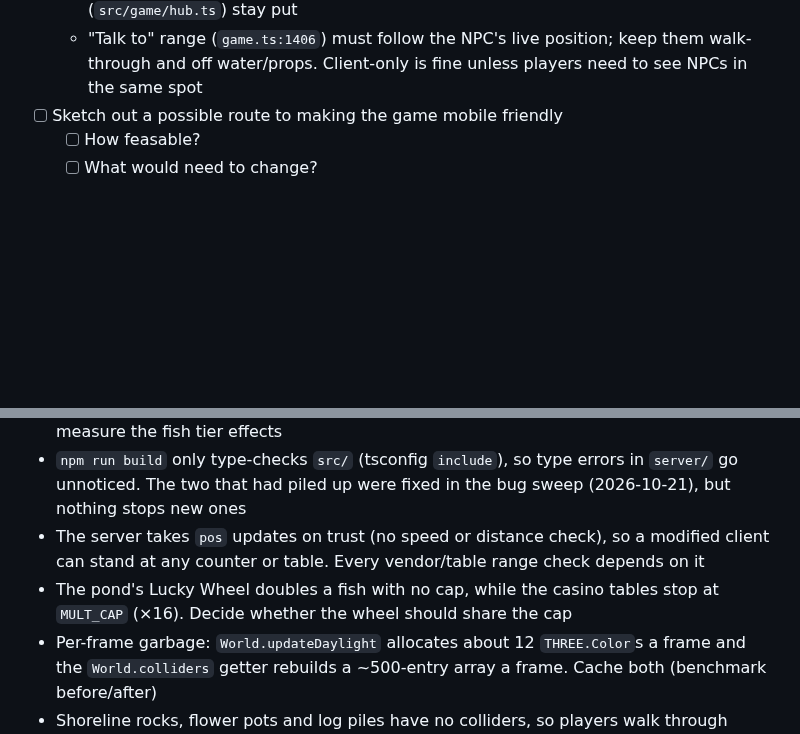
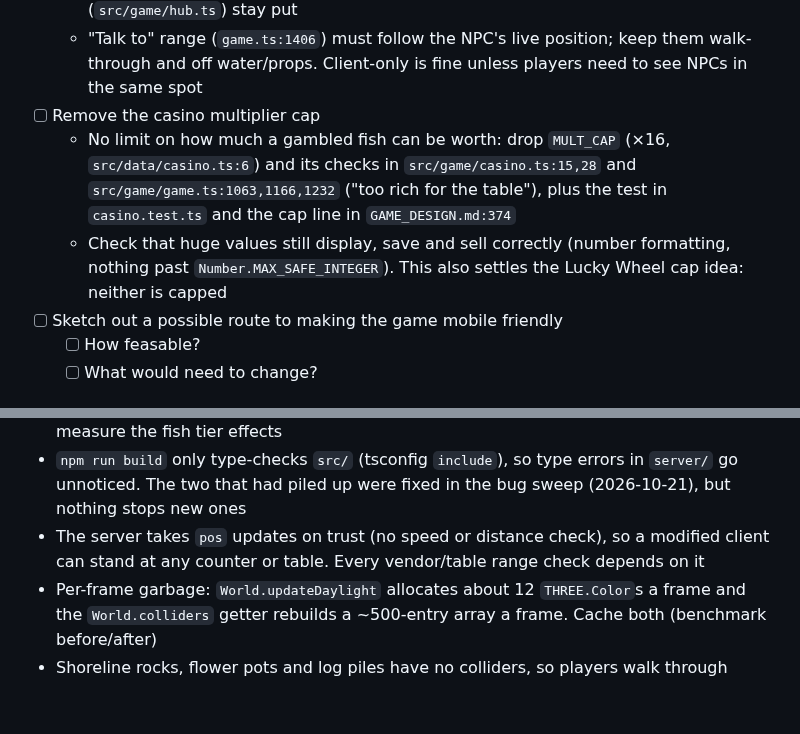
Before and after one commit to O-Chavez/browser-fishing, a Markdown page: TODO.md, 2 parts joined by grey strips. Rendered like a GitHub page; blank space fills up the shorter version.

Commit message:
Add TODO: remove the casino multiplier cap
Co-Authored-By: Claude Opus 5.5 <noreply@anthropic.com>

```diff
--- a/TODO.md
+++ b/TODO.md
@@ -108,6 +108,9 @@
 - [ ] NPCs wander around so the world feels more alive
   - Town NPCs (`NpcDef` in `src/data/maps.ts`, built by `Town.buildNpc()` in `src/game/town.ts:294`) walk fixed routes or wander randomly inside set areas, with a walk animation, pauses and turning toward nearby players; vendors at their stalls (`src/game/hub.ts`) stay put
   - "Talk to" range (`game.ts:1406`) must follow the NPC's live position; keep them walk-through and off water/props. Client-only is fine unless players need to see NPCs in the same spot
+- [ ] Remove the casino multiplier cap
+  - No limit on how much a gambled fish can be worth: drop `MULT_CAP` (×16, `src/data/casino.ts:6`) and its checks in `src/game/casino.ts:15,28` and `src/game/game.ts:1063,1166,1232` ("too rich for the table"), plus the test in `casino.test.ts` and the cap line in `GAME_DESIGN.md:374`
+  - Check that huge values still display, save and sell correctly (number formatting, nothing past `Number.MAX_SAFE_INTEGER`). This also settles the Lucky Wheel cap idea: neither is capped
 - [ ] Sketch out a possible route to making the game mobile friendly
   - [ ] How feasable?
   - [ ] What would need to change?
@@ -121,7 +124,6 @@
 - `npm run bench` is broken on main: it clicks a wardrobe tab selector that no longer exists (needs `openMenu('wardrobe')`). The bench scenes also have no high-tier fish, so they can't measure the fish tier effects
 - `npm run build` only type-checks `src/` (tsconfig `include`), so type errors in `server/` go unnoticed. The two that had piled up were fixed in the bug sweep (2026-10-21), but nothing stops new ones
 - The server takes `pos` updates on trust (no speed or distance check), so a modified client can stand at any counter or table. Every vendor/table range check depends on it
-- The pond's Lucky Wheel doubles a fish with no cap, while the casino tables stop at `MULT_CAP` (×16). Decide whether the wheel should share the cap
 - Per-frame garbage: `World.updateDaylight` allocates about 12 `THREE.Color`s a frame and the `World.colliders` getter rebuilds a ~500-entry array a frame. Cache both (benchmark before/after)
 - Shoreline rocks, flower pots and log piles have no colliders, so players walk through them. Decide whether that's intended
 - Dev console `/tips` command to clear the new-player tips list for testing (needs both the tips and dev console branches merged)
```
